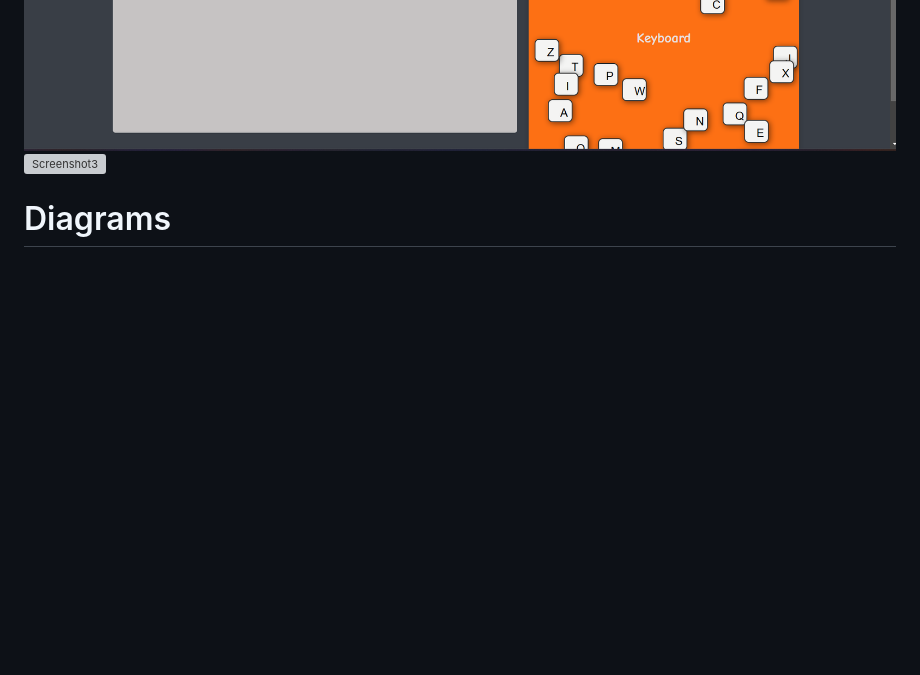
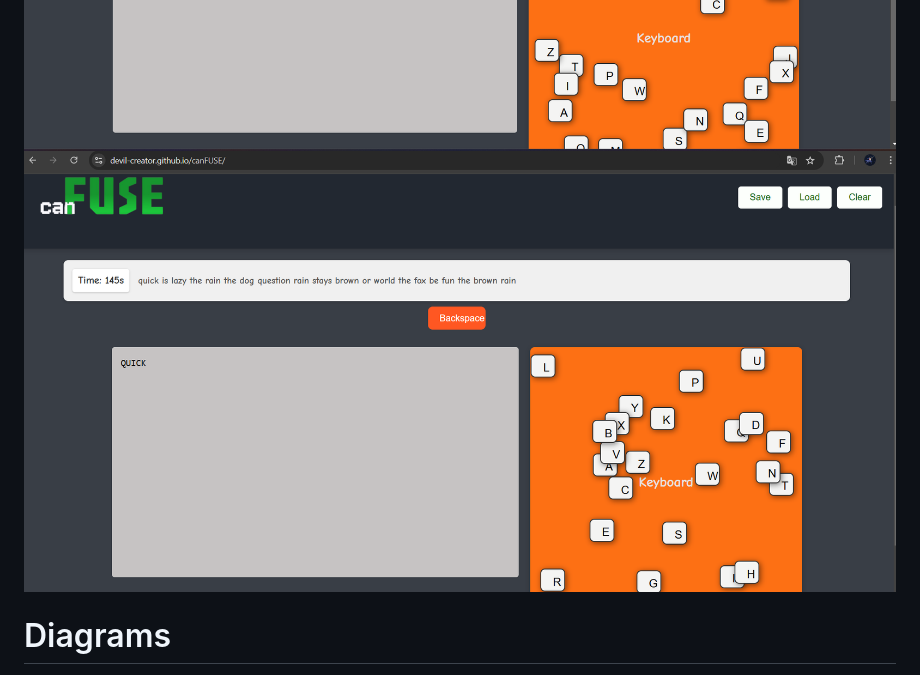
Before and after one commit to devil-creator/canFUSE, a Markdown page: README.md, the part around the change. Drawn GitHub-style; blank space fills up the shorter version; grey boxes are pictures that could not be loaded.

Commit message:
updated screenshot 3

```diff
--- a/README.md
+++ b/README.md
@@ -43,7 +43,7 @@ For Software:
 # Screenshots (Add at least 3)
 ![Screenshot1](./screenshot/screenshot1.png)
 ![Screenshot2](./screenshot/screenshot2.png)
-![Screenshot3](./screenshot/screenshot3.png)
+![Screenshot3](./screenshot/Screenshot3.png)
 
 # Diagrams
 ![Workflow](Add your workflow/architecture diagram here)
```
